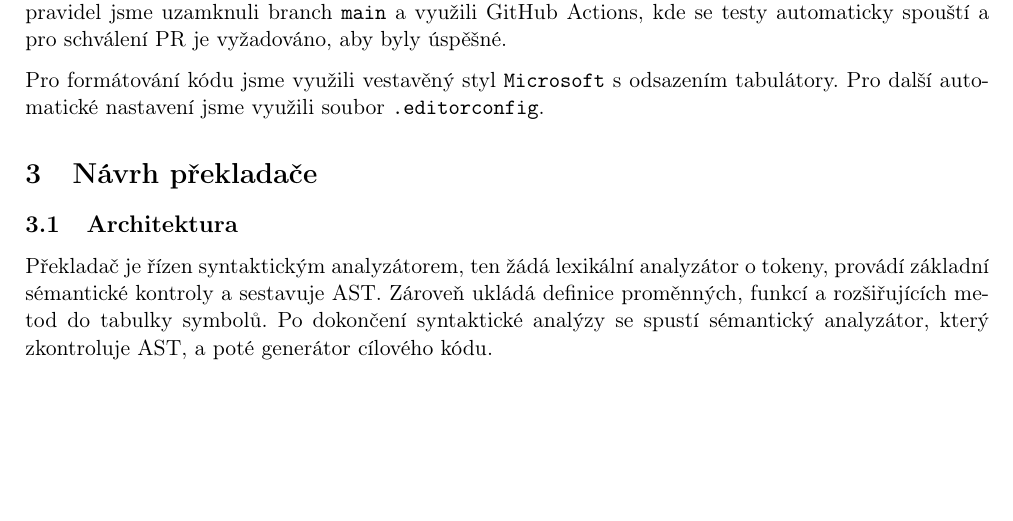
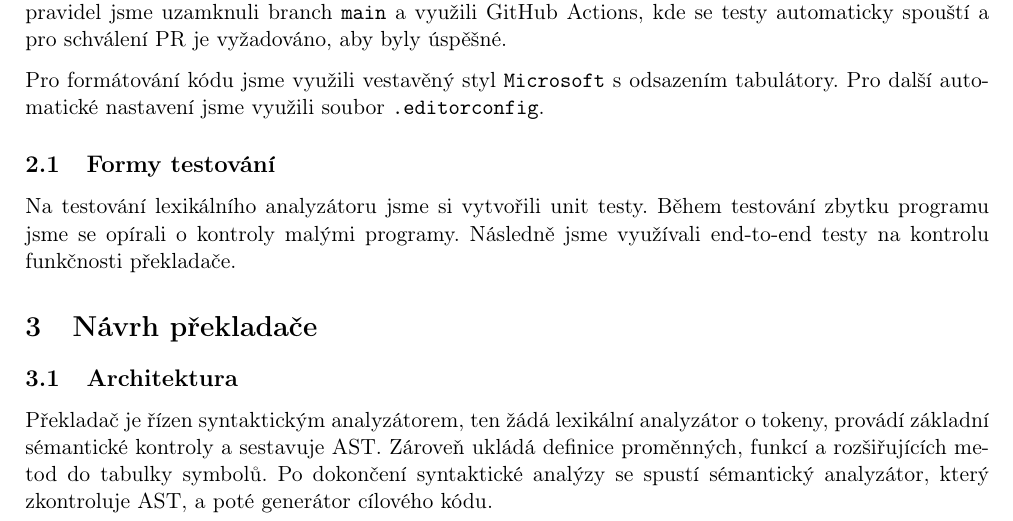
Before and after one commit to patriksvoma/fit-ifj-project, a LaTeX document (docs/documentation.tex): part of page 3 of 7 before the commit and part of page 3 of 8 after it, cut so that both start at the same text, the shorter picture padded with empty space. Compiled offline with pdfLaTeX.

Commit message:
doc: Added tests description

```diff
--- a/docs/documentation.tex
+++ b/docs/documentation.tex
@@ -78,6 +78,12 @@
   Pro vynucení dodržování pravidel jsme uzamknuli branch \texttt{main} a využili GitHub Actions, kde se testy automaticky spouští a pro schválení PR je vyžadováno, aby byly úspěšné.
   \par
   Pro formátování kódu jsme využili vestavěný styl \texttt{Microsoft} s odsazením tabulátory. Pro další automatické nastavení jsme využili soubor \texttt{.editorconfig}.
+
+  \subsection{Formy testování} {
+	Na testování lexikálního analyzátoru jsme si vytvořili unit testy. Během testování
+	zbytku programu jsme se opírali o kontroly malými programy. Následně jsme využívali
+	end-to-end testy na kontrolu funkčnosti překladače.
+  }
  }
 
 \section{Návrh překladače} {
```
